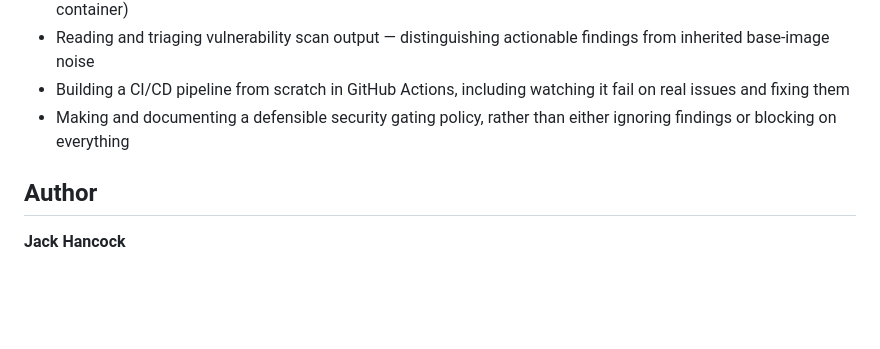
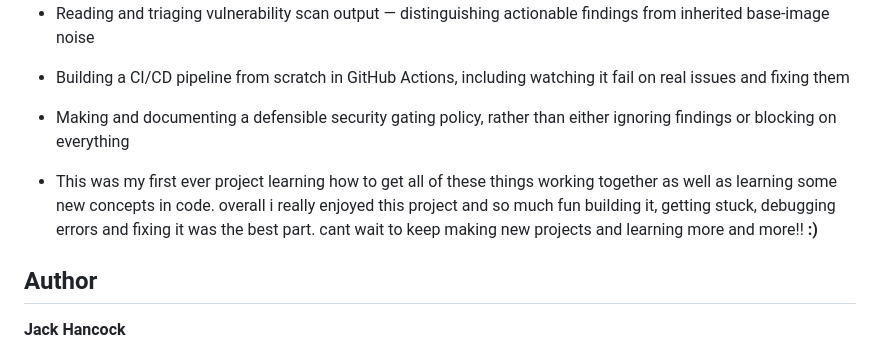
Before and after one commit to sizlau/jacks-candlestick-run, a Markdown page: README.md, the part around the change. Rendered like a GitHub page; blank space fills up the shorter version.

```diff
--- a/README.md
+++ b/README.md
@@ -118,6 +118,9 @@ docker run -p 5000:5000 jacks-candlestick-backend
 - Building a CI/CD pipeline from scratch in GitHub Actions, including watching it fail on real issues and fixing them
 - Making and documenting a defensible security gating policy, rather than either ignoring findings or blocking on everything
 
+
+- This was my first ever project learning how to get all of these things working together as well as learning some new concepts in code. overall i really enjoyed this project and so much fun building it, getting stuck, debugging errors and fixing it was the best part. cant wait to keep making new projects and learning more and more!! **:)**
+
 ## Author
 
 **Jack Hancock**
```
